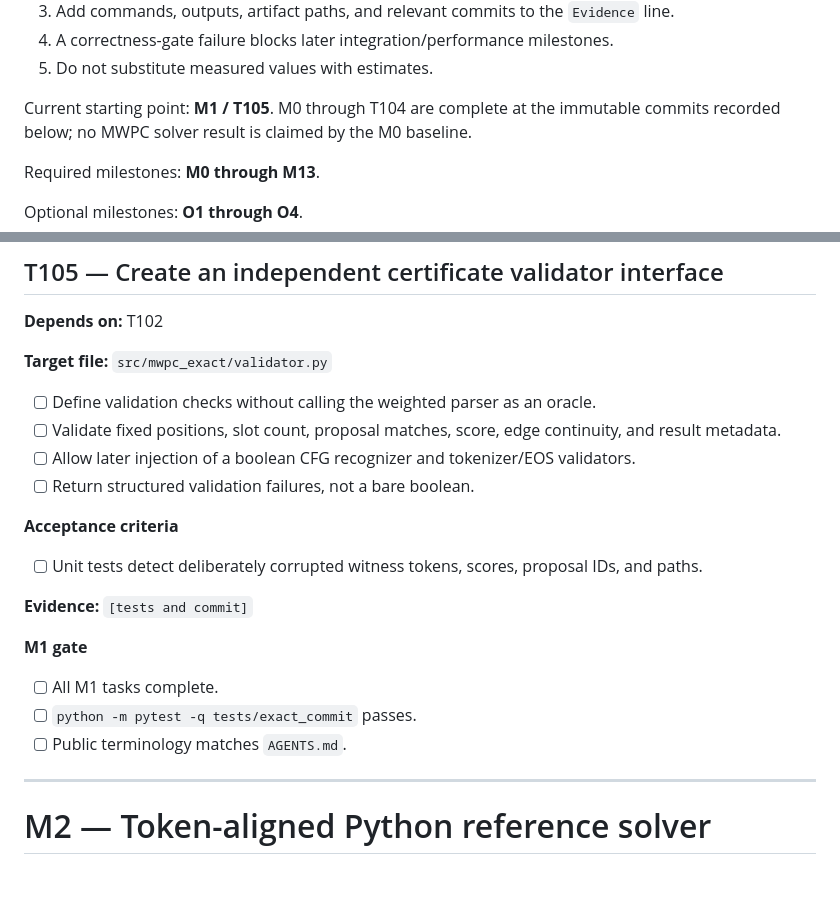
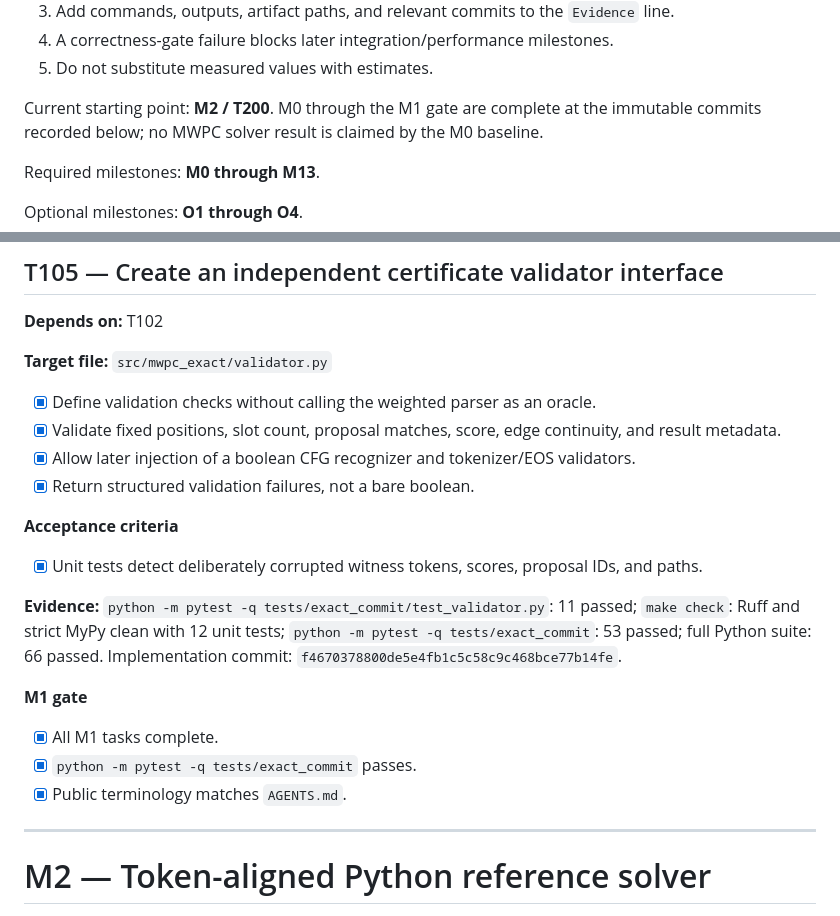
Before and after one commit to j0taaa/tcc-final, a Markdown page: TASKS.md, 2 parts joined by grey strips. Drawn GitHub-style; blank space fills up the shorter version.

Commit message:
Complete M1 scientific contract gate

```diff
--- a/TASKS.md
+++ b/TASKS.md
@@ -19,7 +19,7 @@ Rules:
 4. A correctness-gate failure blocks later integration/performance milestones.
 5. Do not substitute measured values with estimates.
 
-Current starting point: **M1 / T105**. M0 through T104 are complete at the
+Current starting point: **M2 / T200**. M0 through the M1 gate are complete at the
 immutable commits recorded below; no MWPC solver result is claimed by the M0
 baseline.
 
@@ -271,22 +271,25 @@ suite: 55 passed. Commit: `913f2edc5c9dab52f3afae00403cdf7508fff228`.
 
 **Target file:** `src/mwpc_exact/validator.py`
 
-- [ ] Define validation checks without calling the weighted parser as an oracle.
-- [ ] Validate fixed positions, slot count, proposal matches, score, edge continuity, and result metadata.
-- [ ] Allow later injection of a boolean CFG recognizer and tokenizer/EOS validators.
-- [ ] Return structured validation failures, not a bare boolean.
-
-**Acceptance criteria**
-
-- [ ] Unit tests detect deliberately corrupted witness tokens, scores, proposal IDs, and paths.
-
-**Evidence:** `[tests and commit]`
+- [x] Define validation checks without calling the weighted parser as an oracle.
+- [x] Validate fixed positions, slot count, proposal matches, score, edge continuity, and result metadata.
+- [x] Allow later injection of a boolean CFG recognizer and tokenizer/EOS validators.
+- [x] Return structured validation failures, not a bare boolean.
+
+**Acceptance criteria**
+
+- [x] Unit tests detect deliberately corrupted witness tokens, scores, proposal IDs, and paths.
+
+**Evidence:** `python -m pytest -q tests/exact_commit/test_validator.py`: 11
+passed; `make check`: Ruff and strict MyPy clean with 12 unit tests;
+`python -m pytest -q tests/exact_commit`: 53 passed; full Python suite: 66
+passed. Implementation commit: `f4670378800de5e4fb1c5c58c9c468bce77b14fe`.
 
 **M1 gate**
 
-- [ ] All M1 tasks complete.
-- [ ] `python -m pytest -q tests/exact_commit` passes.
-- [ ] Public terminology matches `AGENTS.md`.
+- [x] All M1 tasks complete.
+- [x] `python -m pytest -q tests/exact_commit` passes.
+- [x] Public terminology matches `AGENTS.md`.
 
 ---
 
```
